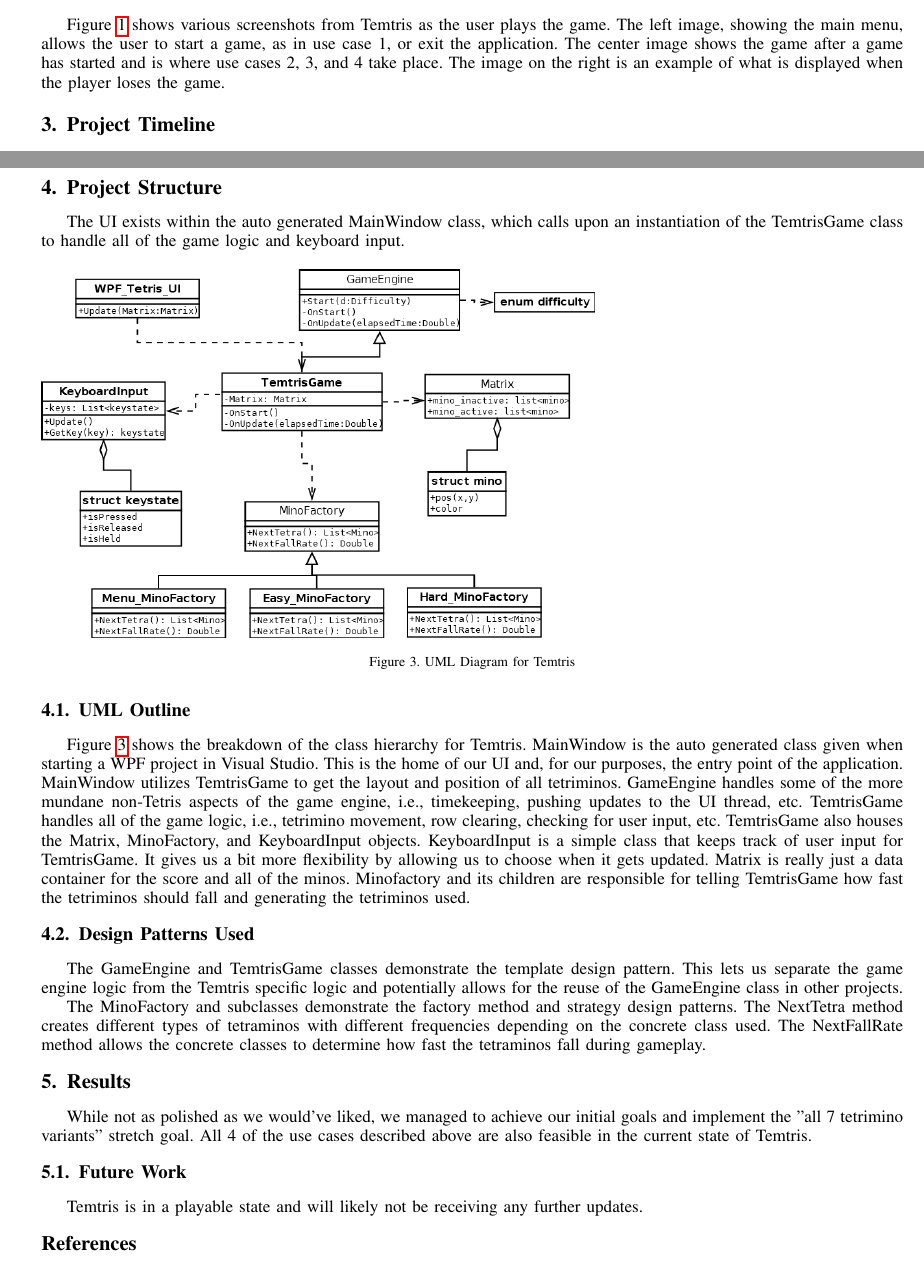
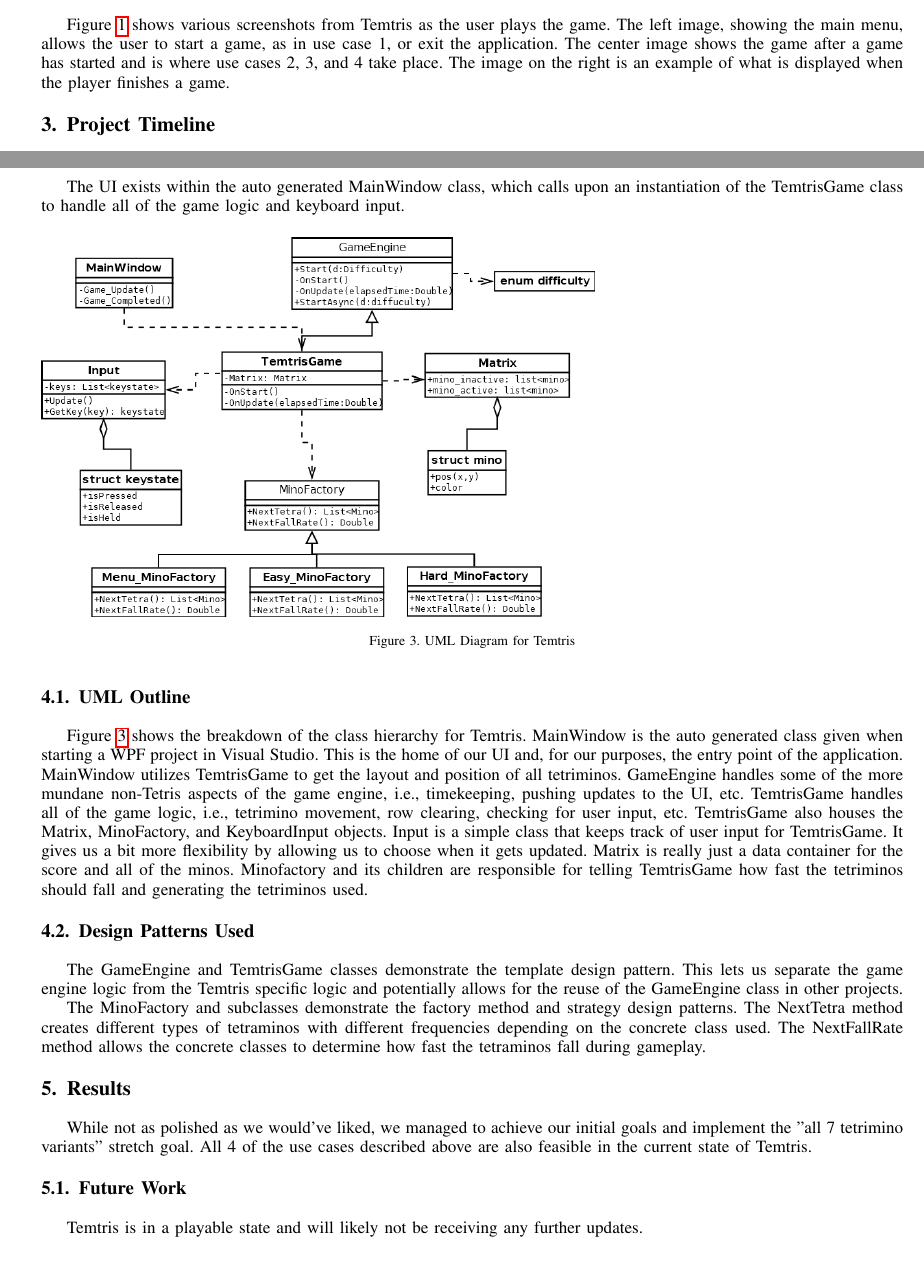
Before and after one commit to Arcdeciel82/Temtris, a LaTeX paper (Proposal/Temtris.tex): two parts of pages 3 and 4 of 4 before the commit and two parts of pages 3 and 4 of 5 after it, joined at a grey line, cut so that both start at the same text. Compiled offline with pdfLaTeX.

Commit message:
one last look through the writeup

```diff
--- a/Proposal/Temtris.tex
+++ b/Proposal/Temtris.tex
@@ -297,7 +297,7 @@ Use Case ID & Use Case Name & Primary Actor & Complexity & Priority \\
 \label{fig:uimockups}
 \end{figure}
 
-Figure \ref{fig:uimockups} shows various screenshots from Temtris as the user plays the game. The left image, showing the main menu, allows the user to start a game, as in use case 1, or exit the application. The center image shows the game after a game has started and is where use cases 2, 3, and 4 take place. The image on the right is an example of what is displayed when the player loses the game.
+Figure \ref{fig:uimockups} shows various screenshots from Temtris as the user plays the game. The left image, showing the main menu, allows the user to start a game, as in use case 1, or exit the application. The center image shows the game after a game has started and is where use cases 2, 3, and 4 take place. The image on the right is an example of what is displayed when the player finishes a game.
 
 \section{Project Timeline}
 \begin{figure}[!h]
@@ -318,7 +318,7 @@ The UI exists within the auto generated MainWindow class, which calls upon an in
 \end{figure}
 
 \subsection{UML Outline}
-Figure \ref{fig:uml} shows the breakdown of the class hierarchy for Temtris. MainWindow is the auto generated class given when starting a WPF project in Visual Studio. This is the home of our UI and, for our purposes, the entry point of the application. MainWindow utilizes TemtrisGame to get the layout and position of all tetriminos. GameEngine handles some of the more mundane non-Tetris aspects of the game engine, i.e., timekeeping, pushing updates to the UI thread, etc. TemtrisGame handles all of the game logic, i.e., tetrimino movement, row clearing, checking for user input, etc. TemtrisGame also houses the Matrix, MinoFactory, and KeyboardInput objects. KeyboardInput is a simple class that keeps track of user input for TemtrisGame. It gives us a bit more flexibility by allowing us to choose when it gets updated. Matrix is really just a data container for the score and all of the minos. Minofactory and its children are responsible for telling TemtrisGame how fast the tetriminos should fall and generating the tetriminos used.
+Figure \ref{fig:uml} shows the breakdown of the class hierarchy for Temtris. MainWindow is the auto generated class given when starting a WPF project in Visual Studio. This is the home of our UI and, for our purposes, the entry point of the application. MainWindow utilizes TemtrisGame to get the layout and position of all tetriminos. GameEngine handles some of the more mundane non-Tetris aspects of the game engine, i.e., timekeeping, pushing updates to the UI, etc. TemtrisGame handles all of the game logic, i.e., tetrimino movement, row clearing, checking for user input, etc. TemtrisGame also houses the Matrix, MinoFactory, and KeyboardInput objects. Input is a simple class that keeps track of user input for TemtrisGame. It gives us a bit more flexibility by allowing us to choose when it gets updated. Matrix is really just a data container for the score and all of the minos. Minofactory and its children are responsible for telling TemtrisGame how fast the tetriminos should fall and generating the tetriminos used.
 
 \subsection{Design Patterns Used}
 The GameEngine and TemtrisGame classes demonstrate the template design pattern. This lets us separate the game engine logic from the Temtris specific logic and potentially allows for the reuse of the GameEngine class in other projects.
```
Also changed, not shown: Proposal/ClassDiagrams.png, Proposal/Temtris.pdf, Proposal/Temtris.tex (2 more changed lines), 3 other files.
